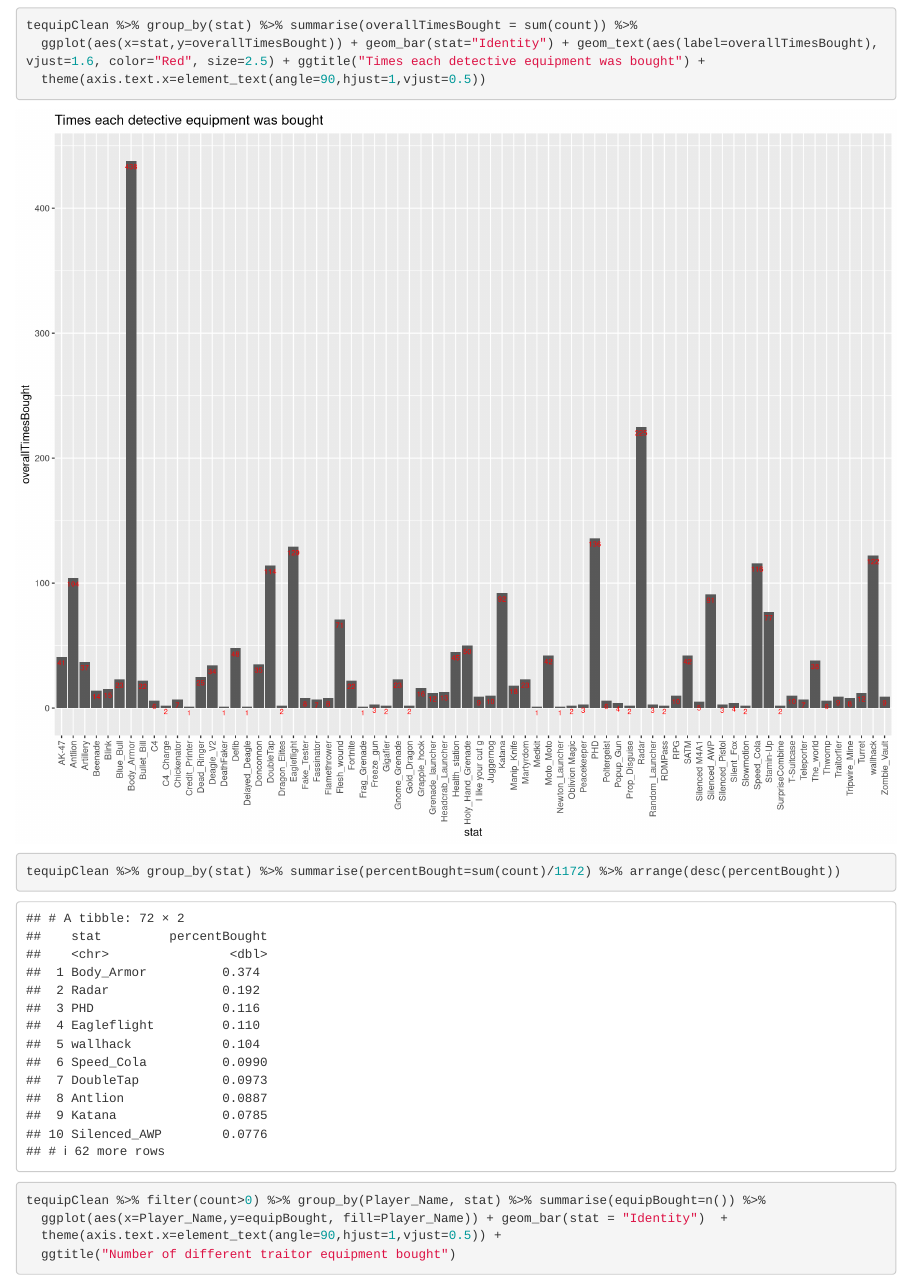
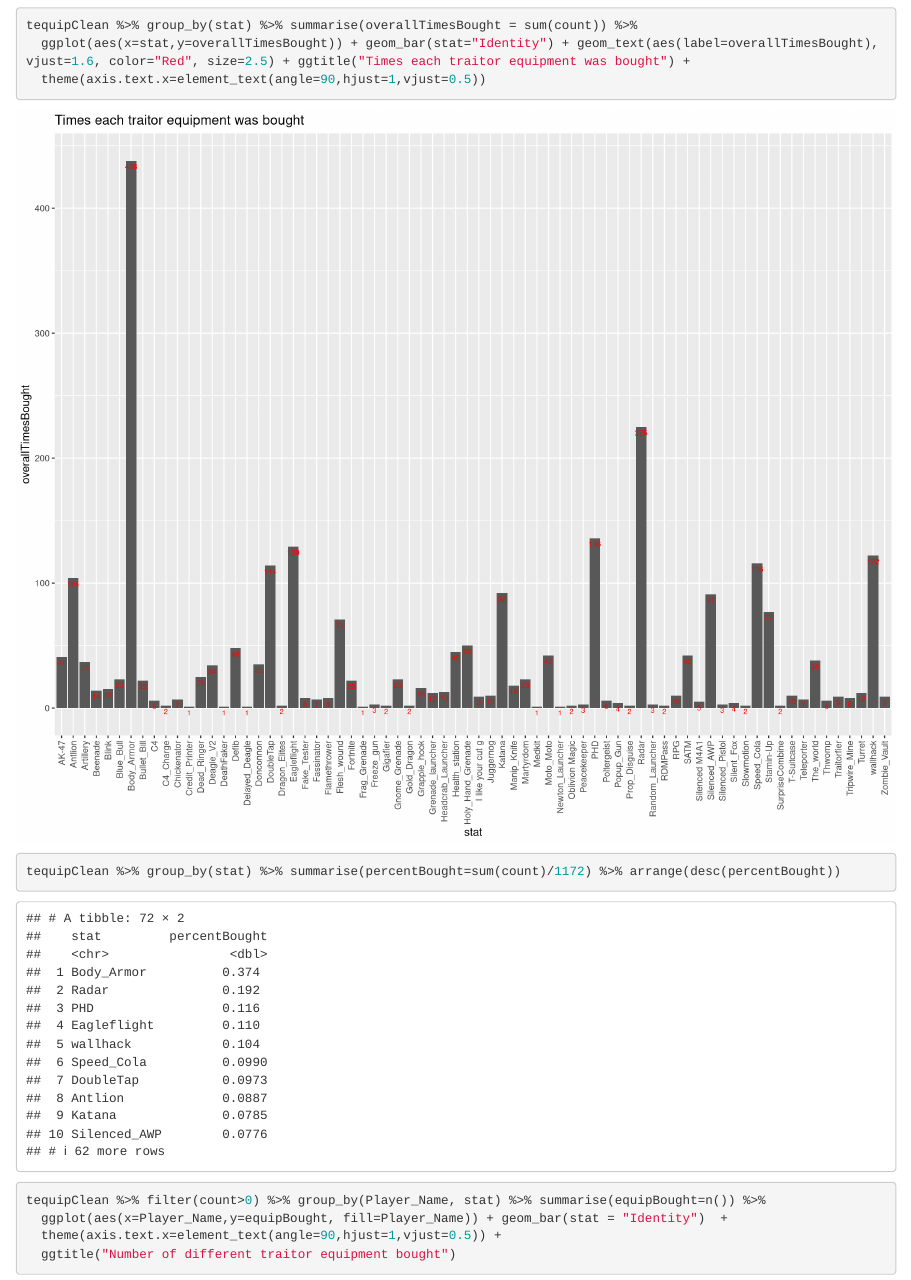
Before and after one commit to cgspartz/TTT_stats, an R Markdown document (statsTag.Rmd): the page in a window 1100 px wide, from 14440 px down. Rendered offline with R 4.5, knitr and Pandoc, with nearby package versions; code that draws random numbers runs with fixed seeds of ours; some code elsewhere in the file could not run offline.

Commit message:
Final stats for now

````diff
--- a/statsTag.Rmd
+++ b/statsTag.Rmd
@@ -206,7 +206,7 @@ dequipClean %>% ggplot(aes(x=Player_Name,y=count, fill=Player_Name)) + geom_bar(
 
 ```{r TEBought, fig.height=10, fig.width=12}
 tequipClean %>% group_by(stat) %>% summarise(overallTimesBought = sum(count)) %>%
-  ggplot(aes(x=stat,y=overallTimesBought)) + geom_bar(stat="Identity") + geom_text(aes(label=overallTimesBought), vjust=1.6, color="Red", size=2.5) + ggtitle("Times each detective equipment was bought") +
+  ggplot(aes(x=stat,y=overallTimesBought)) + geom_bar(stat="Identity") + geom_text(aes(label=overallTimesBought), vjust=1.6, color="Red", size=2.5) + ggtitle("Times each traitor equipment was bought") +
   theme(axis.text.x=element_text(angle=90,hjust=1,vjust=0.5))
 tequipClean %>% group_by(stat) %>% summarise(percentBought=sum(count)/1172) %>% arrange(desc(percentBought))
 ```
````
Also changed, not shown: statsTag.Rmd (2 more changed lines).
